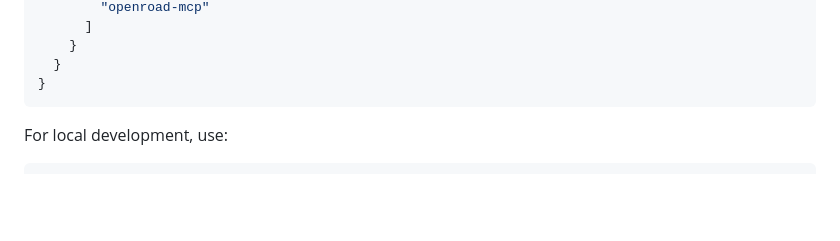
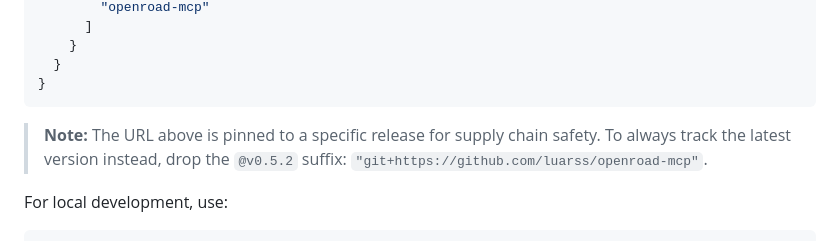
Before and after one commit to luarss/openroad-mcp, a Markdown page: README.md, the part around the change. Rendered like a GitHub page; blank space fills up the shorter version.

Commit message:
docs(skill): add note on opting out of version pinning

````diff
--- a/README.md
+++ b/README.md
@@ -77,6 +77,10 @@ The basic configuration for all MCP clients:
   }
 }
 ```
+
+> **Note:** The URL above is pinned to a specific release for supply chain safety.
+> To always track the latest version instead, drop the `@v0.5.2` suffix:
+> `"git+https://github.com/luarss/openroad-mcp"`.
 
 For local development, use:
 
````
Also changed, not shown: 1 other file.
